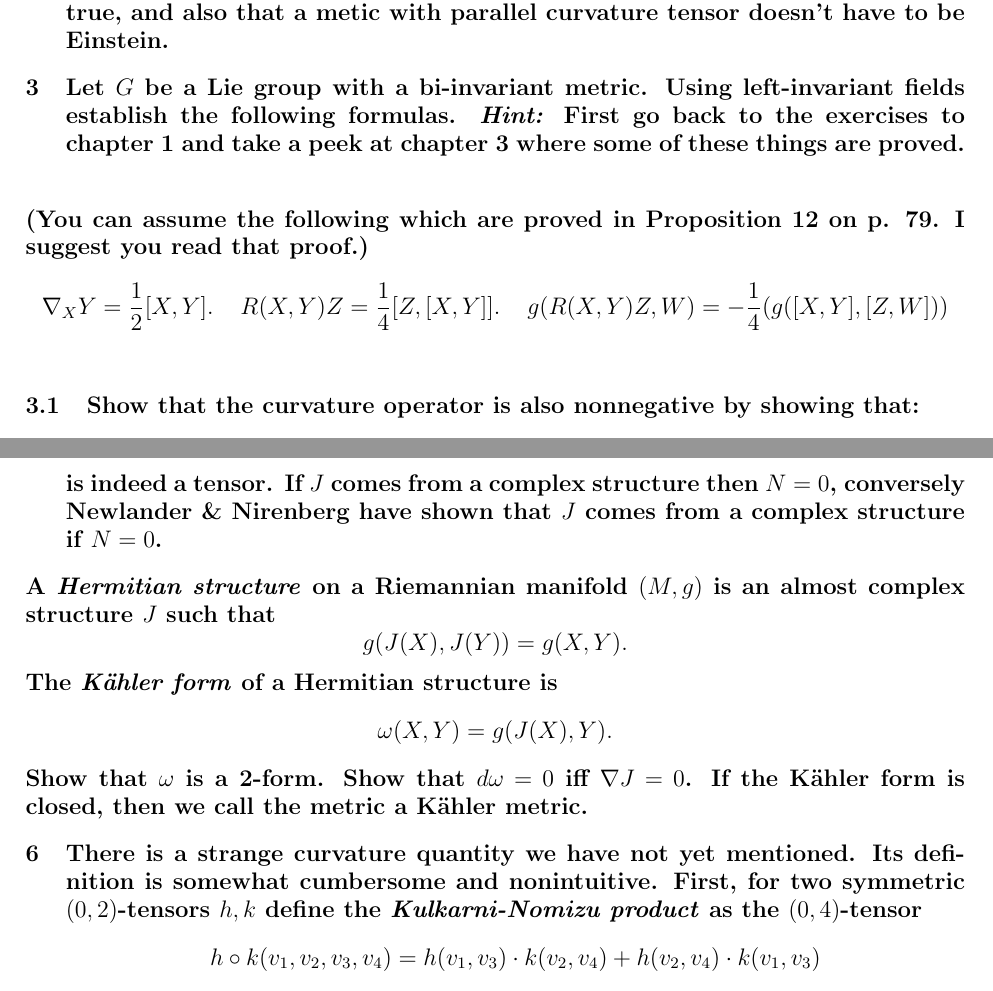
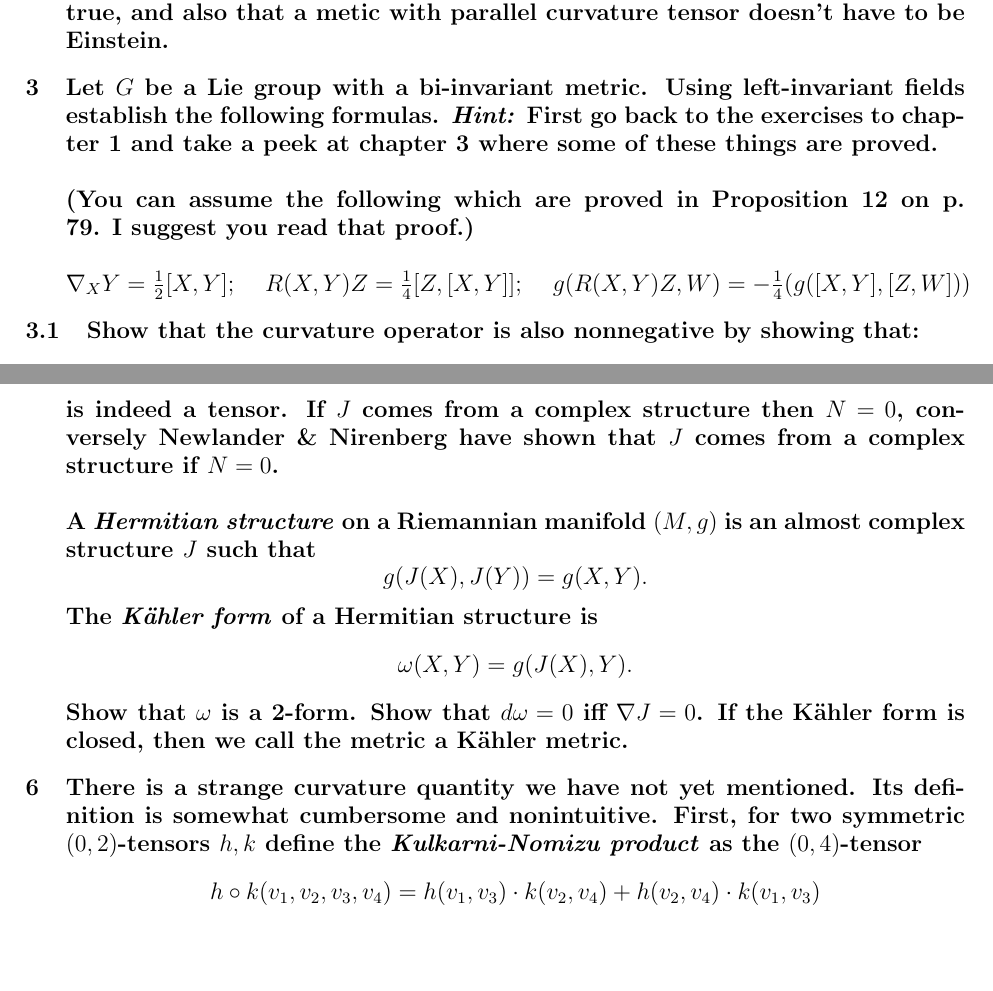
Before and after one commit to frrad/differential-geometry-2013, a LaTeX problem sheet (hw2solutions.tex): two parts of pages 1 and 2 of 3, joined at a grey line, cut so that both start at the same text, the shorter picture padded with empty space. Compiled offline with pdfLaTeX.

Commit message:
Formatting

```diff
--- a/hw2solutions.tex
+++ b/hw2solutions.tex
@@ -59,8 +59,7 @@
 \section{Show that a Riemannian manifold with parallel Ricci tensor has constant scalar curvature. In chapter 3 it will be shown that the converse is not true, and also that a metic with parallel curvature tensor doesn't have to be Einstein.}
 
 \section{Let $G$ be a Lie group with a bi-invariant metric. Using
-left-invariant fields establish the following formulas. \hint{First go back to the exercises to chapter 1 and take a peek at chapter 3 where some of these things are proved.} }
-\subsection*{(You can assume the following which are proved in Proposition 12 on p. 79. I suggest you read that proof.)$$\nabla_X Y = \frac{1}{2} [X,Y]. \quad R(X,Y)Z = \frac{1}{4}[Z,[X,Y]]. \quad g(R(X,Y)Z,W) = - \frac{1}{4} (g([X,Y],[Z,W]))$$}
+left-invariant fields establish the following formulas. \hint{First go back to the exercises to chapter 1 and take a peek at chapter 3 where some of these things   are proved.} \\ \\ (You can assume the following which are proved in Proposition 12 on p. 79. I suggest you read that proof.) \\ \\ $\nabla_X Y = \frac{1}{2} [X,Y]; \quad R(X,Y)Z = \frac{1}{4}[Z,[X,Y]]; \quad g(R(X,Y)Z,W) = - \frac{1}{4} (g([X,Y],[Z,W]))$}
 \subsection{Show that the curvature operator is also nonnegative by showing that: $$g \left( \mathfrak{R}\left( \sum_{i=1}^k X_i \wedge Y_i \right) , \left( \sum_{i=1}^k X_i \wedge Y_i \right) \right) = \frac{1}{4} \left| \sum_{i=1}^k [X_i, Y_i ] \right|^2 .$$}
 \subsection{Show that $\ric(X,X) =0$ iff $X$ commutes with all other left-invariant vector fields. Thus $G$ has positive Ricci curvature if the center of $G$ is discrete.}
 \subsection{Consider the linear map $\Lambda^2 \mathfrak{g} \to [\mathfrak{g} , \mathfrak{g}]$ that sends $X \wedge Y$ to $[X,Y]$. Show that the sectional curvature is positive iff this map is an isomorphism. Conclude that this can only happen if $n=3$ and $\mathfrak{g} = \mathfrak{su} (2)$.}
@@ -68,9 +67,7 @@ left-invariant fields establish the following formulas. \hint{First go back to t
 
 \section{Consider a Riemannian metric $(M,g)$. Now \emph{scale} the metric by multiplying it by a number $\lambda^2$. Then we get  a new Riemannian manifold $(M, \lambda^2 g)$. Show that the new connection and $(1,3)$-curvature tensor remain the same, but that sec, scal, and $\mathfrak{R}$ all get multiplied by $\lambda^{-2}$.}
 
-\section{Recall that complex manifolds have complex tangent spaces. Thus we can multiply vectors by $\sqrt {-1}$. As a generalization of this we can define an \emph{almost complex} structure. This is a $(1,1)$-tensor $J$ such that $J^2 =-I$. Show that the \emph{Nijenhuis tensor:} $$N(X,Y) = [J(X), J(Y)] - J([J(X),Y])- J([X,J(Y)]) - [X,Y]$$ is indeed a tensor. If $J$ comes from a complex structure then $N=0$, conversely Newlander \& Nirenberg have shown that $J$ comes from a complex structure if $N=0$.}
-
-\section*{A \emph{Hermitian  structure} on a Riemannian manifold $(M,g)$ is an almost complex structure $J$ such that $$g(J(X), J(Y)) = g(X,Y).$$ The \emph{K\"ahler form} of a Hermitian structure is $$\omega(X,Y) = g(J(X),Y).$$ Show that $\omega$ is a 2-form. Show that $d \omega =0$ iff $\nabla J=0$. If the K\"ahler form is closed, then we call the metric a K\"ahler metric.}
+\section{Recall that complex manifolds have complex tangent spaces. Thus we can multiply vectors by $\sqrt {-1}$. As a generalization of this we can define an \emph{almost complex} structure. This is a $(1,1)$-tensor $J$ such that $J^2 =-I$. Show that the \emph{Nijenhuis tensor:} $$N(X,Y) = [J(X), J(Y)] - J([J(X),Y])- J([X,J(Y)]) - [X,Y]$$ is indeed a tensor. If $J$ comes from a complex structure then $N=0$, conversely Newlander \& Nirenberg have shown that $J$ comes from a complex structure if $N=0$.\\\\A \emph{Hermitian  structure} on a Riemannian manifold $(M,g)$ is an almost complex structure $J$ such that $$g(J(X), J(Y)) = g(X,Y).$$ The \emph{K\"ahler form} of a Hermitian structure is $$\omega(X,Y) = g(J(X),Y).$$ Show that $\omega$ is a 2-form. Show that $d \omega =0$ iff $\nabla J=0$. If the K\"ahler form is closed, then we call the metric a K\"ahler metric.}
 
 \section{There is a strange curvature quantity we have not yet mentioned. Its definition is somewhat cumbersome and nonintuitive. First, for two symmetric $(0,2)$-tensors $h,k$ define the \emph{Kulkarni-Nomizu product} as the $(0,4)$-tensor $$h \circ k(v_1, v_2, v_3, v_4) = h(v_1,v_3) \cdot k(v_2, v_4) + h(v_2, v_4) \cdot k(v_1, v_3)$$ $$\hspace{3.65cm}- h(v_1, v_4) \cdot k(v_2, v_3) -h(v_2, v_3) \cdot k(v_1, v_4).$$ Note that $(M, g)$ has constant curvature $c$ iff the $(0,4)$-curvature tensor satisfies $R = c \cdot (g \circ g)$. If we use the $(0,2)$ form of the Ricci tensor, then we can decompose the $(0,4)$-curvature tensor as follows in dimensions $n \geq 4$ $$R = \frac{\scal}{2n ( n-1)} g \circ g + \left( \ric - \frac{\scal}{n} \cdot g \right) \circ g + W $$ When $n=3$ we have instead $$ R = \frac{\scal}{12} g \circ g + \left( \ric - \frac{\scal}{3} \cdot g \right) \circ g.$$ The $(0,4)$-tensor $W$ defined for $n > 3$ is called the \emph{Weyl tensor.}}
 \subsection{Show that these decompositions are orthogonal, in particular: $$|R|^2 = \left| \frac{\scal}{2n ( n-1)} g \circ g \right| ^2  + \left| \left( \ric - \frac{\scal}{n} \cdot g \right) \circ g \right|^2 + |W|^2.$$}
```
Also changed, not shown: hw2solutions.pdf.
